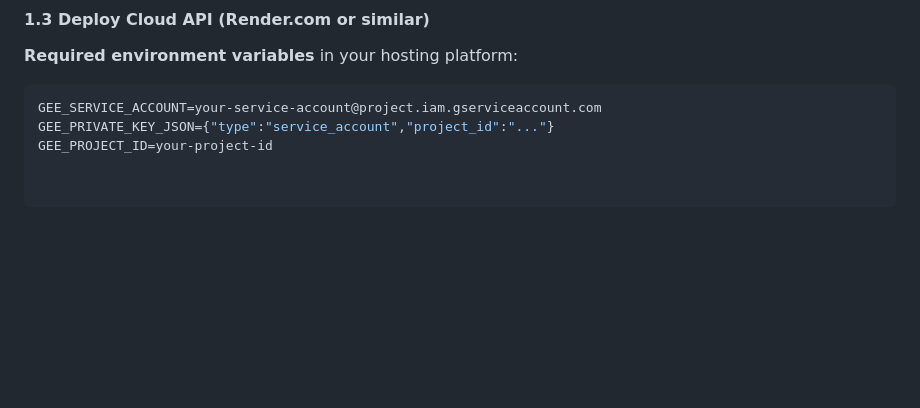
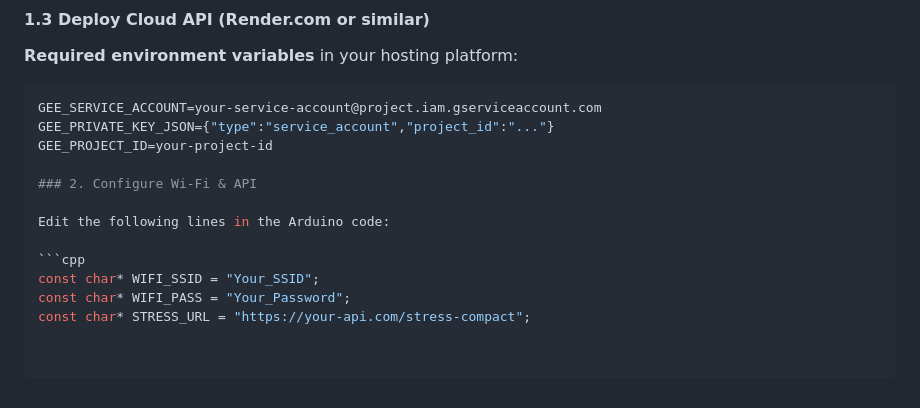
Before and after one commit to UMADEVIGNC/waterstress, a Markdown page: README.md, the part around the change. Drawn GitHub-style; blank space fills up the shorter version.

````diff
--- a/README.md
+++ b/README.md
@@ -80,3 +80,12 @@ Follow these steps in order to set up the complete system from satellite process
 GEE_SERVICE_ACCOUNT=your-service-account@project.iam.gserviceaccount.com
 GEE_PRIVATE_KEY_JSON={"type":"service_account","project_id":"..."}
 GEE_PROJECT_ID=your-project-id
+
+### 2. Configure Wi-Fi & API
+
+Edit the following lines in the Arduino code:
+
+```cpp
+const char* WIFI_SSID = "Your_SSID";
+const char* WIFI_PASS = "Your_Password";
+const char* STRESS_URL = "https://your-api.com/stress-compact";
````
